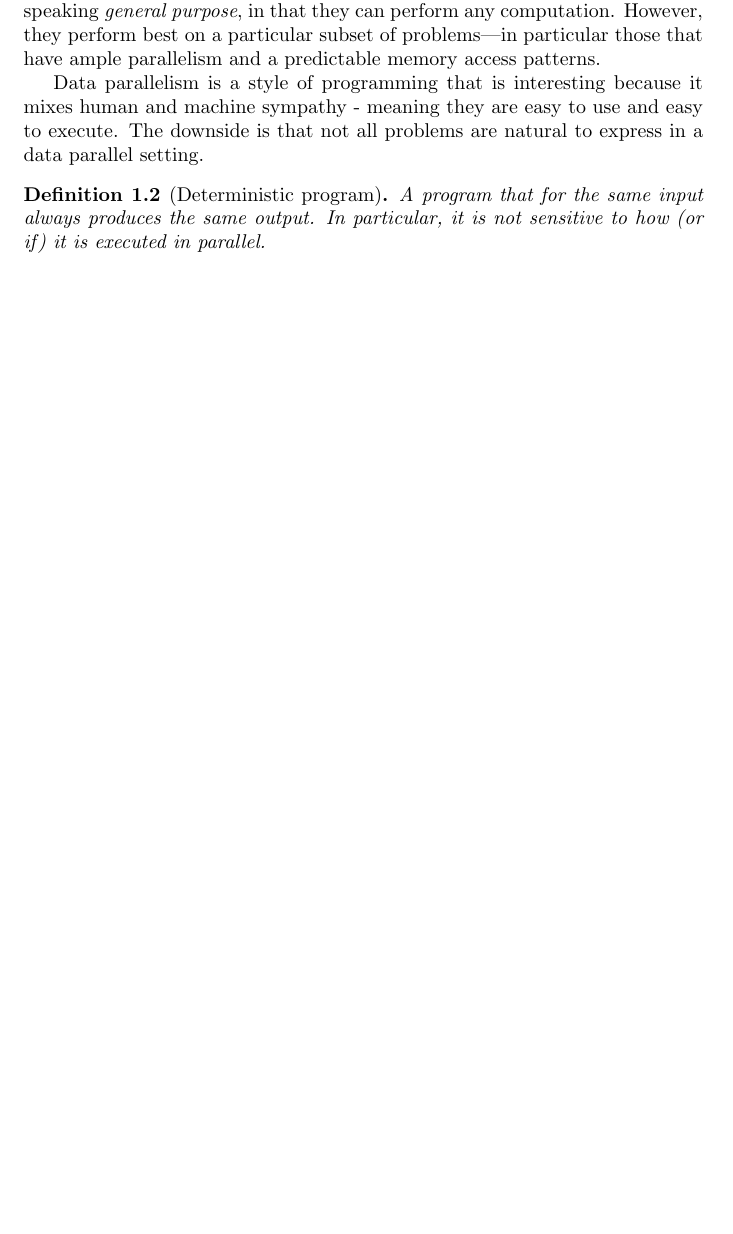
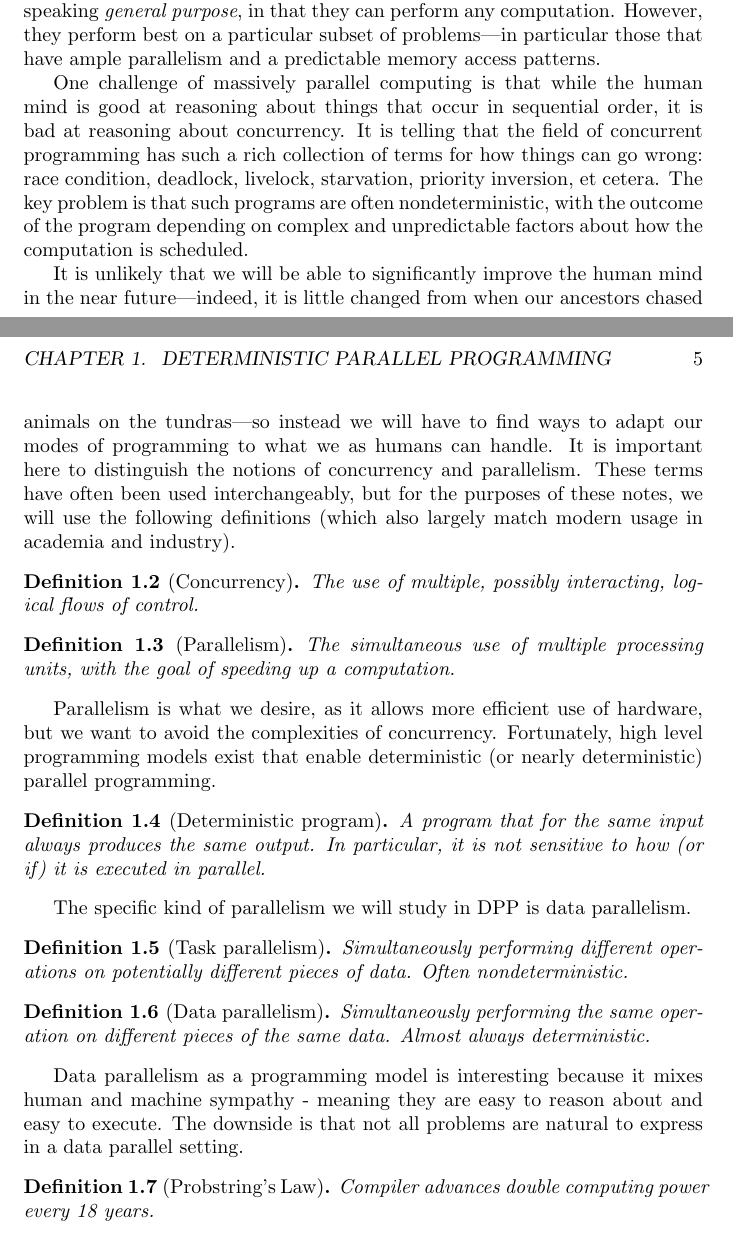
Before and after one commit to diku-dk/dpp-notes, a LaTeX book (dpp-notes.tex, which reads deterministic.tex): part of page 4 of 7 before the commit and two parts of pages 4 and 5 of 8 after it, the two joined at a grey line, cut so that both start at the same text, the shorter picture padded with empty space. Compiled offline with pdfLaTeX.

Commit message:
Write a bit more.

```diff
--- a/deterministic.tex
+++ b/deterministic.tex
@@ -26,10 +26,38 @@ they can perform any computation. However, they perform best on a
 particular subset of problems---in particular those that have ample
 parallelism and a predictable memory access patterns.
 
-Data parallelism is a style of programming that is interesting because
-it mixes human and machine sympathy - meaning they are easy to use and
-easy to execute. The downside is that not all problems are natural to
-express in a data parallel setting.
+One challenge of massively parallel computing is that while the human
+mind is good at reasoning about things that occur in sequential order,
+it is bad at reasoning about concurrency. It is telling that the field
+of concurrent programming has such a rich collection of terms for how
+things can go wrong: race condition, deadlock, livelock, starvation,
+priority inversion, et cetera. The key problem is that such programs
+are often nondeterministic, with the outcome of the program depending
+on complex and unpredictable factors about how the computation is
+scheduled.
+
+It is unlikely that we will be able to significantly improve the human
+mind in the near future---indeed, it is little changed from when our
+ancestors chased animals on the tundras---so instead we will have to
+find ways to adapt our modes of programming to what we as humans can
+handle. It is important here to distinguish the notions of concurrency
+and parallelism. These terms have often been used interchangeably, but
+for the purposes of these notes, we will use the following definitions
+(which also largely match modern usage in academia and industry).
+
+\begin{definition}[Concurrency]
+  The use of multiple, possibly interacting, logical flows of control.
+\end{definition}
+
+\begin{definition}[Parallelism]
+  The simultaneous use of multiple processing units, with the goal of
+  speeding up a computation.
+\end{definition}
+
+Parallelism is what we desire, as it allows more efficient use of
+hardware, but we want to avoid the complexities of concurrency.
+Fortunately, high level programming models exist that enable
+deterministic (or nearly deterministic) parallel programming.
 
 \begin{definition}[Deterministic program]
   A program that for the same input always produces the same output.
@@ -37,6 +65,27 @@ express in a data parallel setting.
   parallel.
 \end{definition}
 
+The specific kind of parallelism we will study in DPP is data
+parallelism.
+
+\begin{definition}[Task parallelism]
+  Simultaneously performing \textit{different} operations on potentially
+  different pieces of data.  Often nondeterministic.
+\end{definition}
+
+\begin{definition}[Data parallelism]
+  Simultaneously performing \textit{the same} operation on different
+  pieces of the same data.  Almost always deterministic.
+\end{definition}
+
+Data parallelism as a programming model is interesting because it
+mixes human and machine sympathy - meaning they are easy to reason
+about and easy to execute. The downside is that not all problems are
+natural to express in a data parallel setting.
+
+\begin{definition}[Probstring's Law]
+  Compiler advances double computing power every 18 years.
+\end{definition}
 
 %%% Local Variables:
 %%% mode: LaTeX
```
